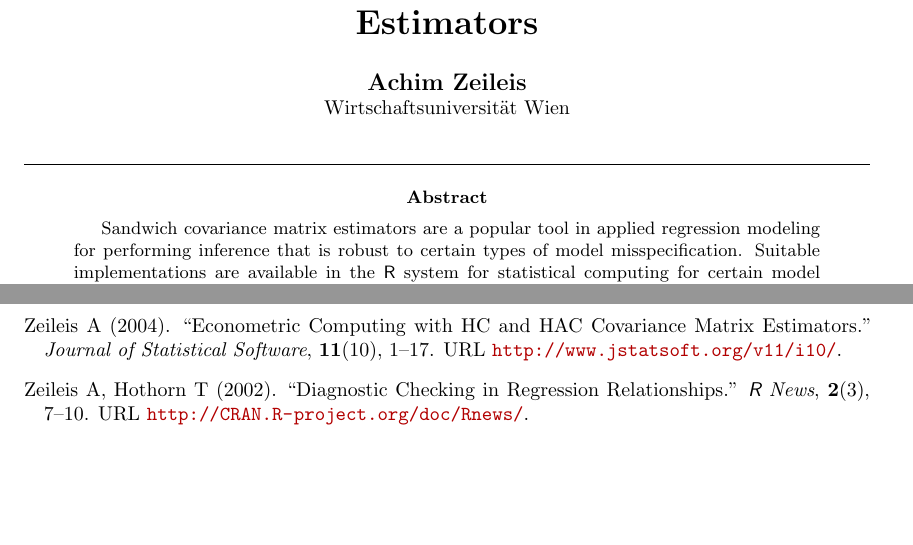
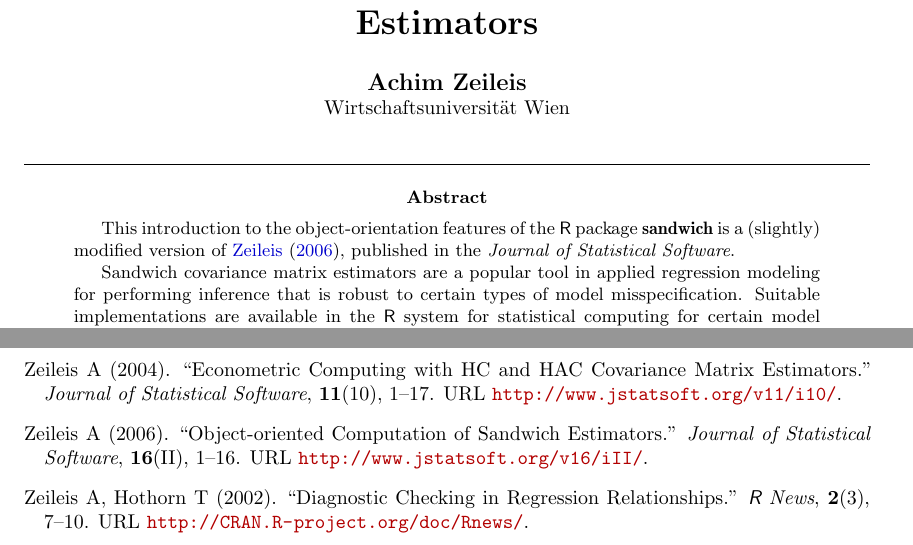
Before and after one commit to finite-sample/sandwich, a LaTeX document (sandwich/inst/doc/sandwich-OOP.tex, which reads sandwich/inst/doc/hac.bib): two parts of pages 1 and 13 of 13, joined at a grey line, cut so that both start at the same text, the shorter picture padded with empty space. The pictures show the PDF file sandwich/inst/doc/sandwich-OOP.pdf that the author committed with the source.

Commit message:
OOP JSS paper accepted

```diff
--- a/sandwich/inst/doc/hac.bib
+++ b/sandwich/inst/doc/hac.bib
@@ -8,6 +8,17 @@
   number	= {10},
   pages		= {1--17},
   url		= {http://www.jstatsoft.org/v11/i10/}
+}
+
+@Article{hac:Zeileis:2006,
+  author	= {Achim Zeileis},
+  title		= {Object-oriented Computation of Sandwich Estimators},
+  year		= {2006},
+  journal	= {Journal of Statistical Software},
+  volume	= {16},
+  number	= {II},
+  pages		= {1--16},
+  url		= {http://www.jstatsoft.org/v16/iII/}
 }
 
 %% HC
--- a/sandwich/inst/doc/sandwich-OOP.tex
+++ b/sandwich/inst/doc/sandwich-OOP.tex
@@ -13,6 +13,11 @@
 \Plainkeywords{covariance matrix estimators, estimating functions, object orientation, R}
 
 \Abstract{
+This introduction to the object-orientation features of the
+\proglang{R} package \pkg{sandwich} is a (slightly)
+modified version of \cite{hac:Zeileis:2006}, published in the
+\emph{Journal of Statistical Software}.
+
 Sandwich covariance matrix estimators are a popular tool in applied regression
 modeling for performing inference that is robust to certain types of model misspecification.
 Suitable implementations are available in the \proglang{R} system for statistical
```
Also changed, not shown: sandwich/inst/doc/sandwich-OOP.pdf, sandwich/inst/doc/hac.bib (2 more changed lines), 11 other files.
